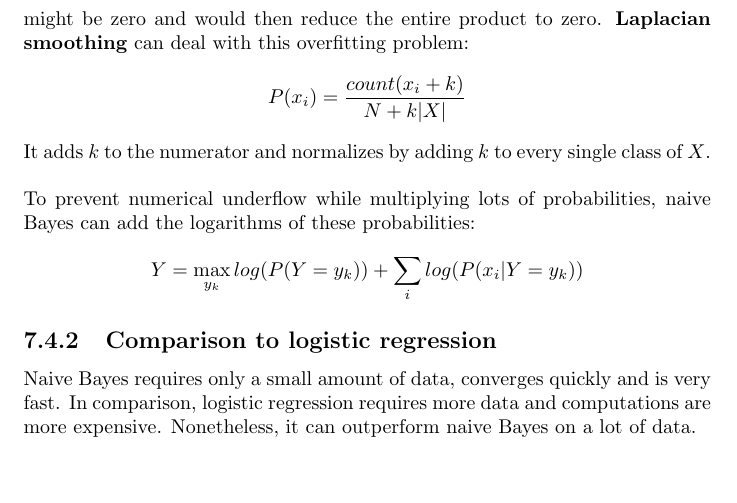
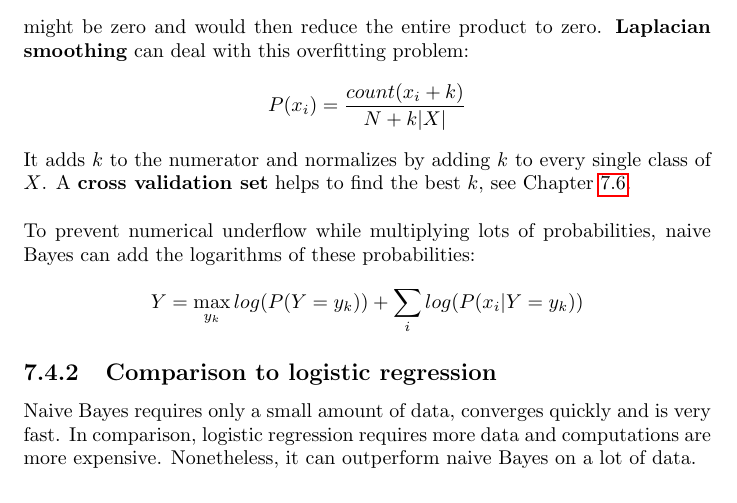
Before and after one commit to karimif/ai_notes, a LaTeX thesis (notes.tex): part of page 19 of 34, cut so that both start at the same text. Compiled offline with pdfLaTeX.

Commit message:
New part on finding k of Laplacian smoothing

```diff
--- a/notes.tex
+++ b/notes.tex
@@ -757,7 +757,7 @@ might be zero and would then reduce the entire product to zero. {\bf Laplacian s
 \begin{align*}
 P(x_i) = \frac{count(x_i+k)}{N+k\vert X\vert}
 \end{align*}
-It adds $k$ to the numerator and normalizes by adding $k$ to every single class of $X$.
+It adds $k$ to the numerator and normalizes by adding $k$ to every single class of $X$. A {\bf cross validation set} helps to find the best $k$, see Chapter~\ref{ref:modelselection}.
 \\
 \\
 To prevent numerical underflow while multiplying lots of probabilities, naive Bayes can add the logarithms of these probabilities:
```
Also changed, not shown: notes.tex (1 more changed lines).
